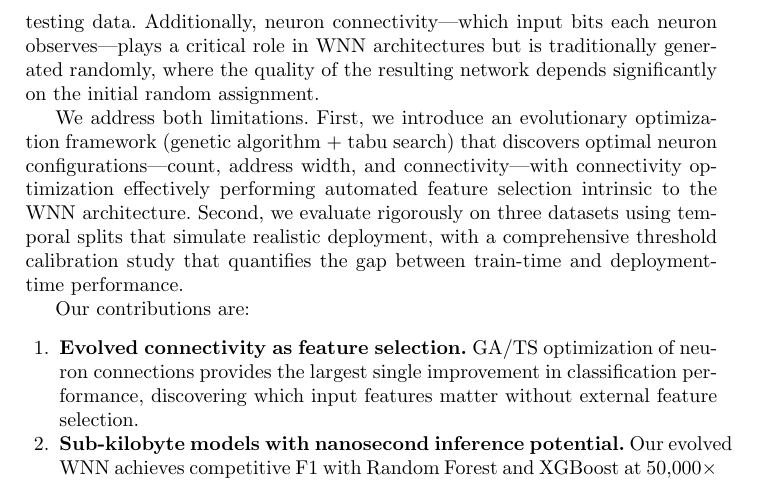
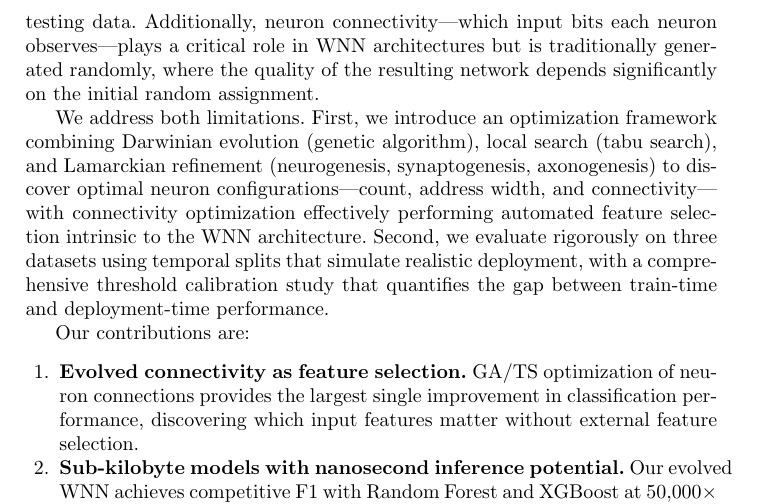
Before and after one commit to lacg/wnn, a LaTeX paper (paper/main.tex): part of page 2 of 11, cut so that both start at the same text. Compiled offline with pdfLaTeX.

Commit message:
Intro: add Lamarckian refinement to optimization framework description
Three distinct strategies: Darwinian (GA), local search (TS),
and Lamarckian (neurogenesis/synaptogenesis/axonogenesis).

Co-Authored-By: Claude Opus 4.6 (1M context) <noreply@anthropic.com>

```diff
--- a/paper/main.tex
+++ b/paper/main.tex
@@ -81,11 +81,12 @@ generated randomly, where the quality of the resulting network depends
 significantly on the initial random assignment.
 
 % Our contribution
-We address both limitations. First, we introduce an evolutionary optimization
-framework (genetic algorithm + tabu search) that discovers optimal neuron
-configurations---count, address width, and connectivity---with connectivity
-optimization effectively performing automated feature selection intrinsic to
-the WNN architecture. Second, we evaluate rigorously on three datasets using
+We address both limitations. First, we introduce an optimization framework
+combining Darwinian evolution (genetic algorithm), local search (tabu search),
+and Lamarckian refinement (neurogenesis, synaptogenesis, axonogenesis) to
+discover optimal neuron configurations---count, address width, and
+connectivity---with connectivity optimization effectively performing
+automated feature selection intrinsic to the WNN architecture. Second, we evaluate rigorously on three datasets using
 temporal splits that simulate realistic deployment, with a comprehensive
 threshold calibration study that quantifies the gap between train-time and
 deployment-time performance.
```
Also changed, not shown: paper/main.pdf.
